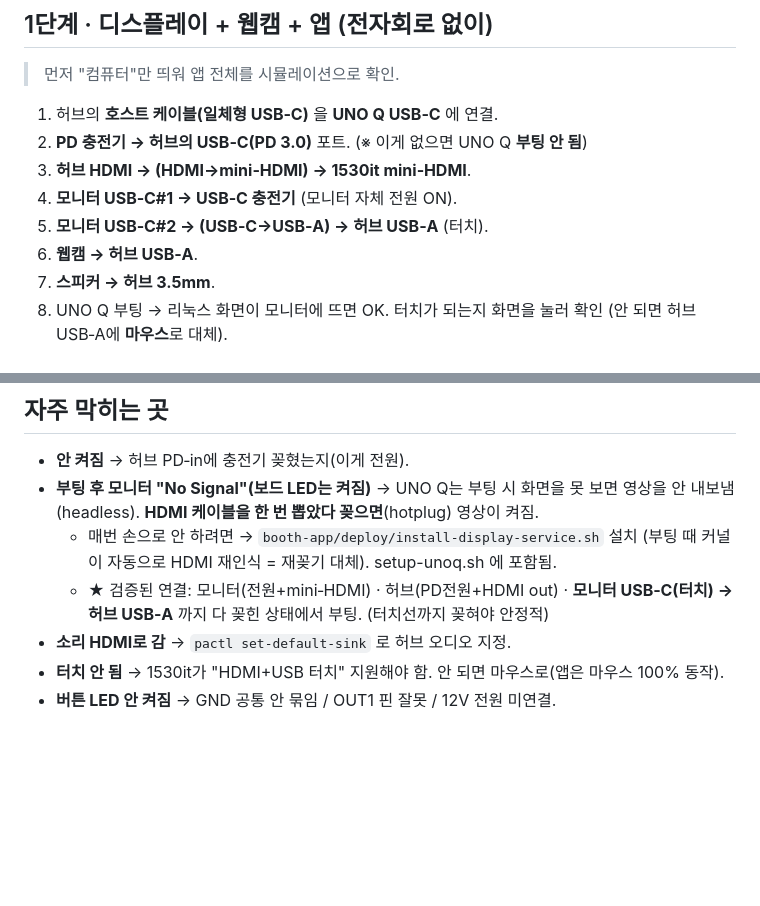
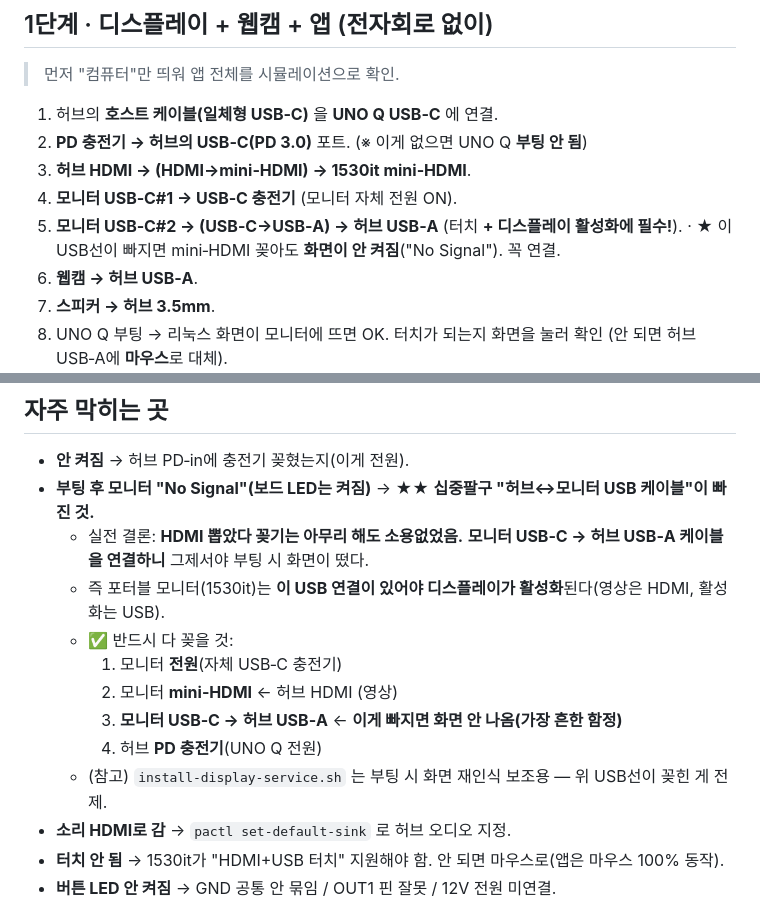
Before and after one commit to i20091119-ai/mosbuho, a Markdown page: booth-app/arduino/HARDWARE_SETUP.md, 2 parts joined by grey strips. GitHub-like rendering; blank space fills up the shorter version.

Commit message:
문서 정정: 화면 활성화의 진짜 원인은 "허브↔모니터 USB 케이블"
실전 확인: HDMI 재꽂기는 효과 없었고, 모니터 USB-C→허브 USB-A 케이블을
연결하니 부팅 시 화면이 떴음. 포터블 모니터는 이 USB 연결이 있어야 디스플레이 활성화.
- 자주 막히는 곳 + 1단계 결선에 "이 USB선 필수(빠지면 No Signal)" 명시

Co-Authored-By: Claude Opus 4.8 <noreply@anthropic.com>
Claude-Session: https://claude.ai/code/session_01WfQyLSmN6xYhivEYNteh5b

```diff
--- a/booth-app/arduino/HARDWARE_SETUP.md
+++ b/booth-app/arduino/HARDWARE_SETUP.md
@@ -49,7 +49,8 @@
 2. **PD 충전기 → 허브의 USB‑C(PD 3.0)** 포트. (※ 이게 없으면 UNO Q **부팅 안 됨**)
 3. **허브 HDMI → (HDMI→mini‑HDMI) → 1530it mini‑HDMI**.
 4. **모니터 USB‑C#1 → USB‑C 충전기** (모니터 자체 전원 ON).
-5. **모니터 USB‑C#2 → (USB‑C→USB‑A) → 허브 USB‑A** (터치).
+5. **모니터 USB‑C#2 → (USB‑C→USB‑A) → 허브 USB‑A** (터치 **+ 디스플레이 활성화에 필수!**).
+   · ★ 이 USB선이 빠지면 mini‑HDMI 꽂아도 **화면이 안 켜짐**("No Signal"). 꼭 연결.
 6. **웹캠 → 허브 USB‑A**.
 7. **스피커 → 허브 3.5mm**.
 8. UNO Q 부팅 → 리눅스 화면이 모니터에 뜨면 OK. 터치가 되는지 화면을 눌러 확인
@@ -136,12 +137,16 @@ ULN2003 모듈(스텝모터 보드) 사용:
 
 ## 자주 막히는 곳
 - **안 켜짐** → 허브 PD‑in에 충전기 꽂혔는지(이게 전원).
-- **부팅 후 모니터 "No Signal"(보드 LED는 켜짐)** → UNO Q는 부팅 시 화면을 못 보면
-  영상을 안 내보냄(headless). **HDMI 케이블을 한 번 뽑았다 꽂으면**(hotplug) 영상이 켜짐.
-  - 매번 손으로 안 하려면 → `booth-app/deploy/install-display-service.sh` 설치
-    (부팅 때 커널이 자동으로 HDMI 재인식 = 재꽂기 대체). setup-unoq.sh 에 포함됨.
-  - ★ 검증된 연결: 모니터(전원+mini‑HDMI) · 허브(PD전원+HDMI out) ·
-    **모니터 USB‑C(터치) → 허브 USB‑A** 까지 다 꽂힌 상태에서 부팅. (터치선까지 꽂혀야 안정적)
+- **부팅 후 모니터 "No Signal"(보드 LED는 켜짐)** → ★★ **십중팔구 "허브↔모니터 USB 케이블"이 빠진 것.**
+  - 실전 결론: **HDMI 뽑았다 꽂기는 아무리 해도 소용없었음.**
+    **모니터 USB‑C → 허브 USB‑A 케이블을 연결하니** 그제서야 부팅 시 화면이 떴다.
+  - 즉 포터블 모니터(1530it)는 **이 USB 연결이 있어야 디스플레이가 활성화**된다(영상은 HDMI, 활성화는 USB).
+  - ✅ 반드시 다 꽂을 것:
+    1. 모니터 **전원**(자체 USB‑C 충전기)
+    2. 모니터 **mini‑HDMI** ← 허브 HDMI (영상)
+    3. **모니터 USB‑C → 허브 USB‑A** ← **이게 빠지면 화면 안 나옴(가장 흔한 함정)**
+    4. 허브 **PD 충전기**(UNO Q 전원)
+  - (참고) `install-display-service.sh` 는 부팅 시 화면 재인식 보조용 — 위 USB선이 꽂힌 게 전제.
 - **소리 HDMI로 감** → `pactl set-default-sink` 로 허브 오디오 지정.
 - **터치 안 됨** → 1530it가 "HDMI+USB 터치" 지원해야 함. 안 되면 마우스로(앱은 마우스 100% 동작).
 - **버튼 LED 안 켜짐** → GND 공통 안 묶임 / OUT1 핀 잘못 / 12V 전원 미연결.
```
